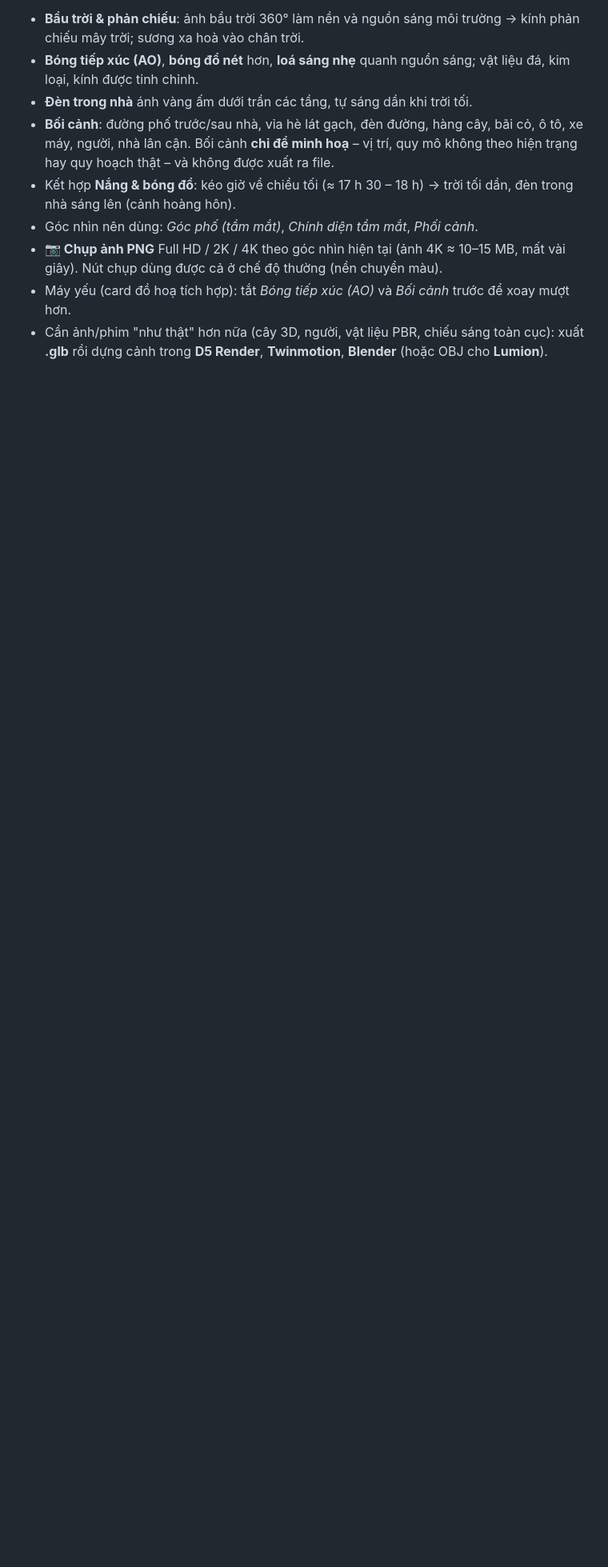
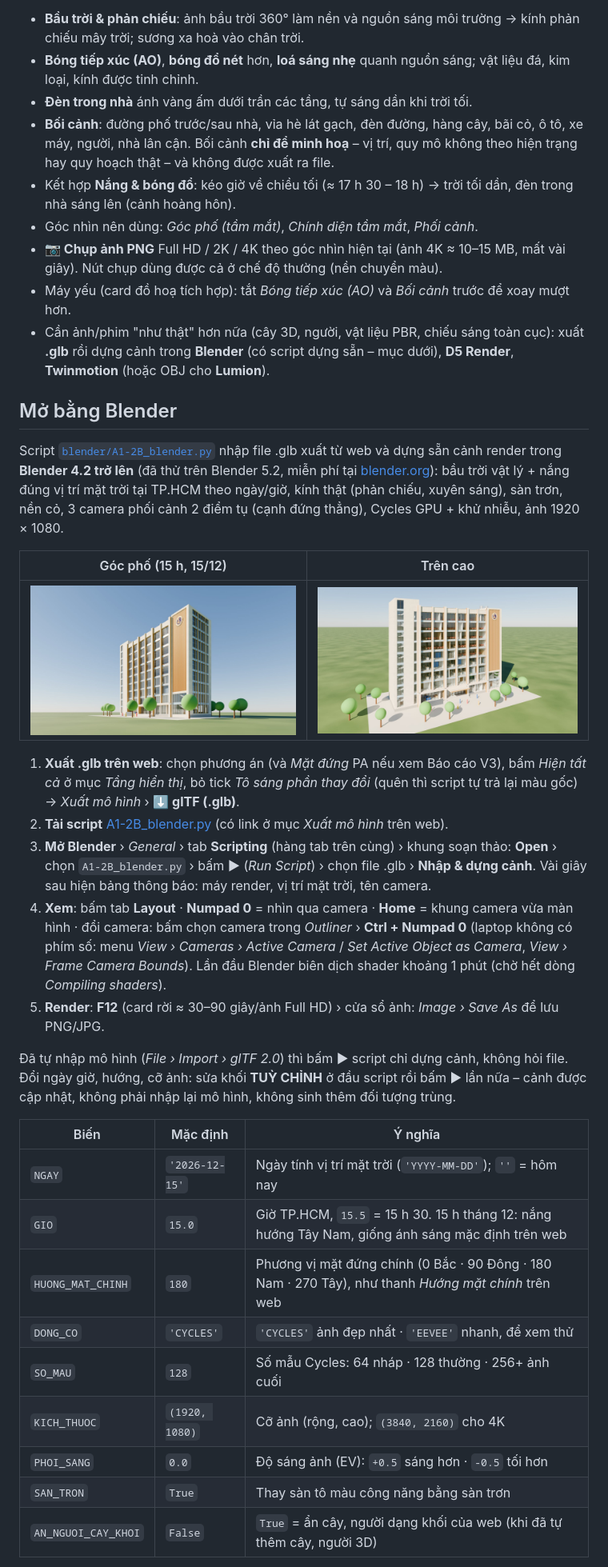
Before and after one commit to kien14593-lab/giang-duong-a1-2b-3d, a Markdown page: README.md, the part around one of its changes. Shown at 80% size. GitHub-like rendering; pictures changed too: blender/mau_GocPho.jpg (added), blender/mau_TrenCao.jpg (added); blank space fills up the shorter version.

```diff
--- a/README.md
+++ b/README.md
@@ -106,4 +106,33 @@ Tick **Bật chế độ phối cảnh đẹp** (mục *Phối cảnh đẹp & c
 - Góc nhìn nên dùng: *Góc phố (tầm mắt)*, *Chính diện tầm mắt*, *Phối cảnh*.
 - **📷 Chụp ảnh PNG** Full HD / 2K / 4K theo góc nhìn hiện tại (ảnh 4K ≈ 10–15 MB, mất vài giây). Nút chụp dùng được cả ở chế độ thường (nền chuyển màu).
 - Máy yếu (card đồ hoạ tích hợp): tắt *Bóng tiếp xúc (AO)* và *Bối cảnh* trước để xoay mượt hơn.
-- Cần ảnh/phim "như thật" hơn nữa (cây 3D, người, vật liệu PBR, chiếu sáng toàn cục): xuất **.glb** rồi dựng cảnh trong **D5 Render**, **Twinmotion**, **Blender** (hoặc OBJ cho **Lumion**).
+- Cần ảnh/phim "như thật" hơn nữa (cây 3D, người, vật liệu PBR, chiếu sáng toàn cục): xuất **.glb** rồi dựng cảnh trong **Blender** (có script dựng sẵn – mục dưới), **D5 Render**, **Twinmotion** (hoặc OBJ cho **Lumion**).
+
+## Mở bằng Blender
+
+Script [`blender/A1-2B_blender.py`](blender/A1-2B_blender.py) nhập file .glb xuất từ web và dựng sẵn cảnh render trong **Blender 4.2 trở lên** (đã thử trên Blender 5.2, miễn phí tại [blender.org](https://www.blender.org/download/)): bầu trời vật lý + nắng đúng vị trí mặt trời tại TP.HCM theo ngày/giờ, kính thật (phản chiếu, xuyên sáng), sàn trơn, nền cỏ, 3 camera phối cảnh 2 điểm tụ (cạnh đứng thẳng), Cycles GPU + khử nhiễu, ảnh 1920 × 1080.
+
+| Góc phố (15 h, 15/12) | Trên cao |
+|---|---|
+| ![Render Blender – góc phố](blender/mau_GocPho.jpg) | ![Render Blender – trên cao](blender/mau_TrenCao.jpg) |
+
+1. **Xuất .glb trên web**: chọn phương án (và *Mặt đứng* PA nếu xem Báo cáo V3), bấm *Hiện tất cả* ở mục *Tầng hiển thị*, bỏ tick *Tô sáng phần thay đổi* (quên thì script tự trả lại màu gốc) → *Xuất mô hình* › **⬇ glTF (.glb)**.
+2. **Tải script** [A1-2B_blender.py](https://kien14593-lab.github.io/giang-duong-a1-2b-3d/blender/A1-2B_blender.py) (có link ở mục *Xuất mô hình* trên web).
+3. **Mở Blender** › *General* › tab **Scripting** (hàng tab trên cùng) › khung soạn thảo: **Open** › chọn `A1-2B_blender.py` › bấm **▶** (*Run Script*) › chọn file .glb › **Nhập & dựng cảnh**. Vài giây sau hiện bảng thông báo: máy render, vị trí mặt trời, tên camera.
+4. **Xem**: bấm tab **Layout** · **Numpad 0** = nhìn qua camera · **Home** = khung camera vừa màn hình · đổi camera: bấm chọn camera trong *Outliner* › **Ctrl + Numpad 0** (laptop không có phím số: menu *View › Cameras › Active Camera* / *Set Active Object as Camera*, *View › Frame Camera Bounds*). Lần đầu Blender biên dịch shader khoảng 1 phút (chờ hết dòng *Compiling shaders*).
+5. **Render**: **F12** (card rời ≈ 30–90 giây/ảnh Full HD) › cửa sổ ảnh: *Image › Save As* để lưu PNG/JPG.
+
+Đã tự nhập mô hình (*File › Import › glTF 2.0*) thì bấm ▶ script chỉ dựng cảnh, không hỏi file. Đổi ngày giờ, hướng, cỡ ảnh: sửa khối **TUỲ CHỈNH** ở đầu script rồi bấm ▶ lần nữa – cảnh được cập nhật, không phải nhập lại mô hình, không sinh thêm đối tượng trùng.
+
+| Biến | Mặc định | Ý nghĩa |
+|---|---|---|
+| `NGAY` | `'2026-12-15'` | Ngày tính vị trí mặt trời (`'YYYY-MM-DD'`); `''` = hôm nay |
+| `GIO` | `15.0` | Giờ TP.HCM, `15.5` = 15 h 30. 15 h tháng 12: nắng hướng Tây Nam, giống ánh sáng mặc định trên web |
+| `HUONG_MAT_CHINH` | `180` | Phương vị mặt đứng chính (0 Bắc · 90 Đông · 180 Nam · 270 Tây), như thanh *Hướng mặt chính* trên web |
+| `DONG_CO` | `'CYCLES'` | `'CYCLES'` ảnh đẹp nhất · `'EEVEE'` nhanh, để xem thử |
+| `SO_MAU` | `128` | Số mẫu Cycles: 64 nháp · 128 thường · 256+ ảnh cuối |
+| `KICH_THUOC` | `(1920, 1080)` | Cỡ ảnh (rộng, cao); `(3840, 2160)` cho 4K |
+| `PHOI_SANG` | `0.0` | Độ sáng ảnh (EV): `+0.5` sáng hơn · `-0.5` tối hơn |
+| `SAN_TRON` | `True` | Thay sàn tô màu công năng bằng sàn trơn |
+| `AN_NGUOI_CAY_KHOI` | `False` | `True` = ẩn cây, người dạng khối của web (khi đã tự thêm cây, người 3D) |
+
```
Also changed, not shown: other parts of README.md (+12 -1 lines), 3 other files.
